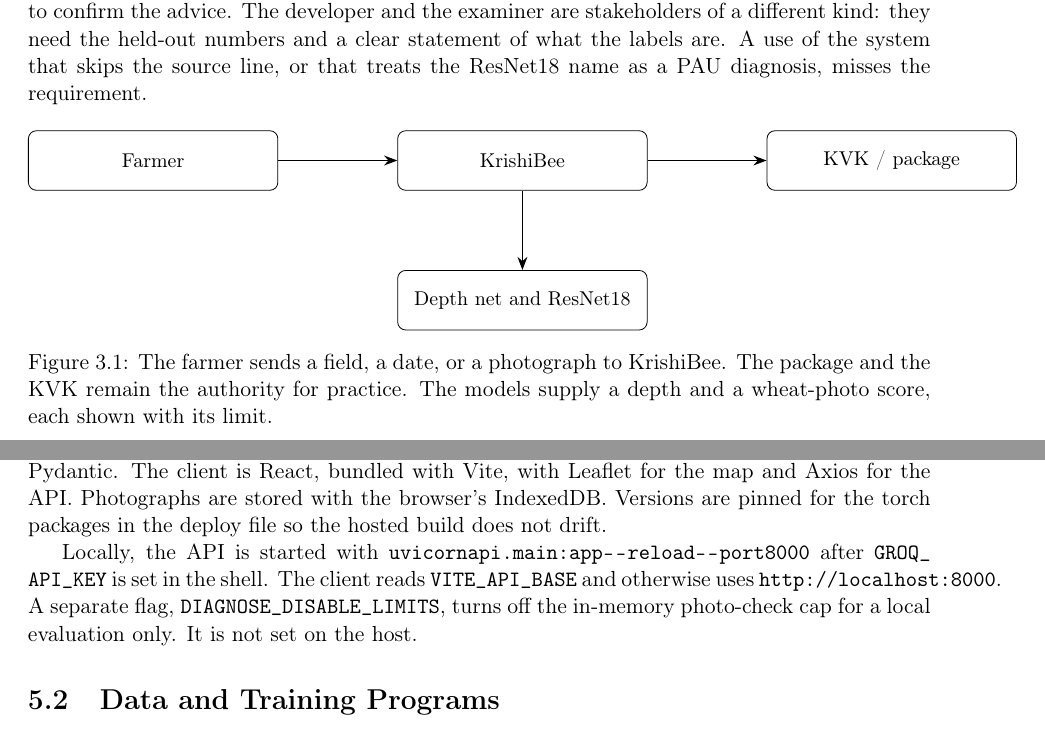
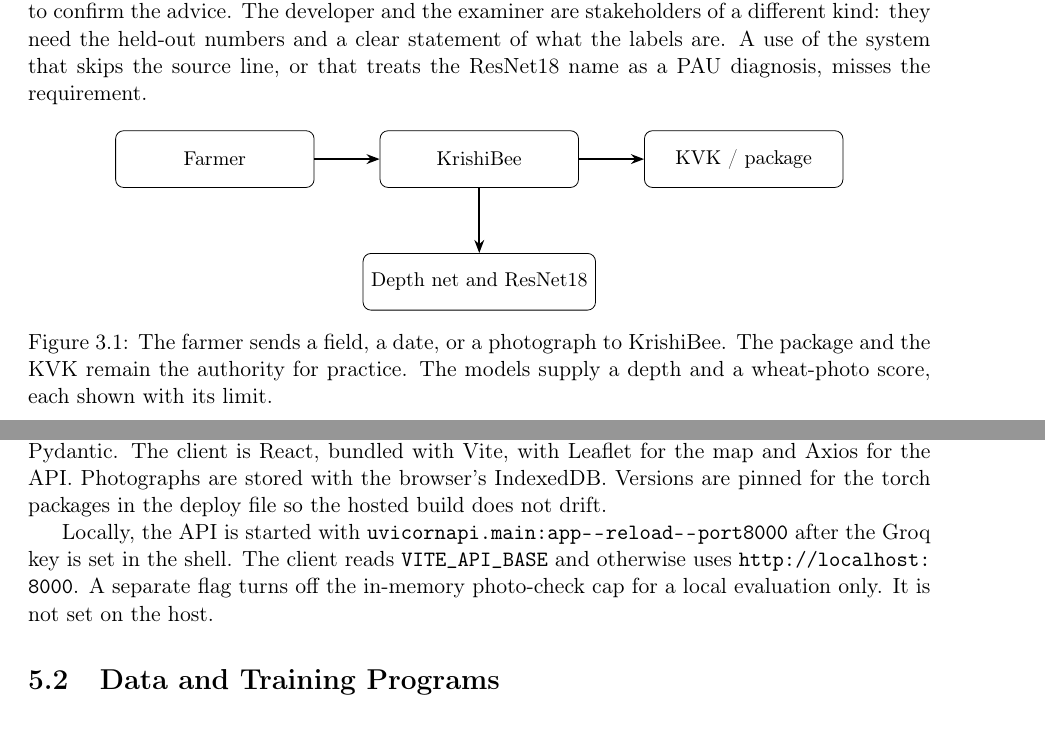
Before and after one commit to sourav-ydv/KrishiBee, a LaTeX thesis (report-overleaf/report.tex, which reads report-overleaf/chapters/3_Requirement.tex, report-overleaf/chapters/5_Implementation.tex): two parts of pages 18 and 24 of 38, joined at a grey line, cut so that both start at the same text. Compiled offline with pdfLaTeX.

Commit message:
Keep report diagrams and code lines inside the page
Co-authored-by: Arunima Das <das31arunima@gmail.com>

```diff
--- a/report-overleaf/chapters/3_Requirement.tex
+++ b/report-overleaf/chapters/3_Requirement.tex
@@ -20,8 +20,8 @@ The primary user is a farmer who needs a sowing depth for a field, a dated list
 \begin{figure}[H]
 \centering
 \begin{tikzpicture}[
-    node distance=1.4cm and 2.1cm,
-    box/.style={draw, rounded corners, align=center, minimum width=4.4cm, minimum height=1.05cm, font=\small, inner sep=6pt},
+    node distance=1.15cm and 1.15cm,
+    box/.style={draw, rounded corners, align=center, minimum width=3.5cm, minimum height=1cm, font=\small, inner sep=4pt},
     arr/.style={-{Stealth}, thick}
 ]
     \node[box] (farmer) {Farmer};
--- a/report-overleaf/chapters/5_Implementation.tex
+++ b/report-overleaf/chapters/5_Implementation.tex
@@ -3,7 +3,7 @@
 \section{Development Environment}
 Training was done in Python with PyTorch, scikit-learn and XGBoost. The API dependency file is shorter: FastAPI, Uvicorn, a CPU build of PyTorch and TorchVision, pandas, requests and Pydantic. The client is React, bundled with Vite, with Leaflet for the map and Axios for the API. Photographs are stored with the browser's IndexedDB. Versions are pinned for the torch packages in the deploy file so the hosted build does not drift.
 
-Locally, the API is started with \path{uvicorn api.main:app --reload --port 8000} after \path{GROQ_API_KEY} is set in the shell. The client reads \texttt{VITE\_API\_BASE} and otherwise uses \texttt{http://localhost:8000}. A separate flag, \texttt{DIAGNOSE\_DISABLE\_LIMITS}, turns off the in-memory photo-check cap for a local evaluation only. It is not set on the host.
+Locally, the API is started with \path{uvicorn api.main:app --reload --port 8000} after the Groq key is set in the shell. The client reads \path{VITE_API_BASE} and otherwise uses \path{http://localhost:8000}. A separate flag turns off the in-memory photo-check cap for a local evaluation only. It is not set on the host.
 
 \section{Data and Training Programs}
 \texttt{scripts/collect\_soil\_data.py} and \texttt{scripts/collect\_weather\_data.py} write the raw point tables. \texttt{scripts/synthesize\_dataset.py} joins them to crops and applies the rule engine. \texttt{scripts/validate\_dataset.py} checks the joined table. \texttt{scripts/prepare\_final\_dataset.py} writes the train, validation and test splits and the scaler. \texttt{scripts/train\_baseline\_models.py} fits Random Forest and XGBoost. \texttt{scripts/train\_nn.py} fits AgroDynamicNet, including the branch ablations. Repeated seeds write a report per seed and do not overwrite the weights the API loads.
```
